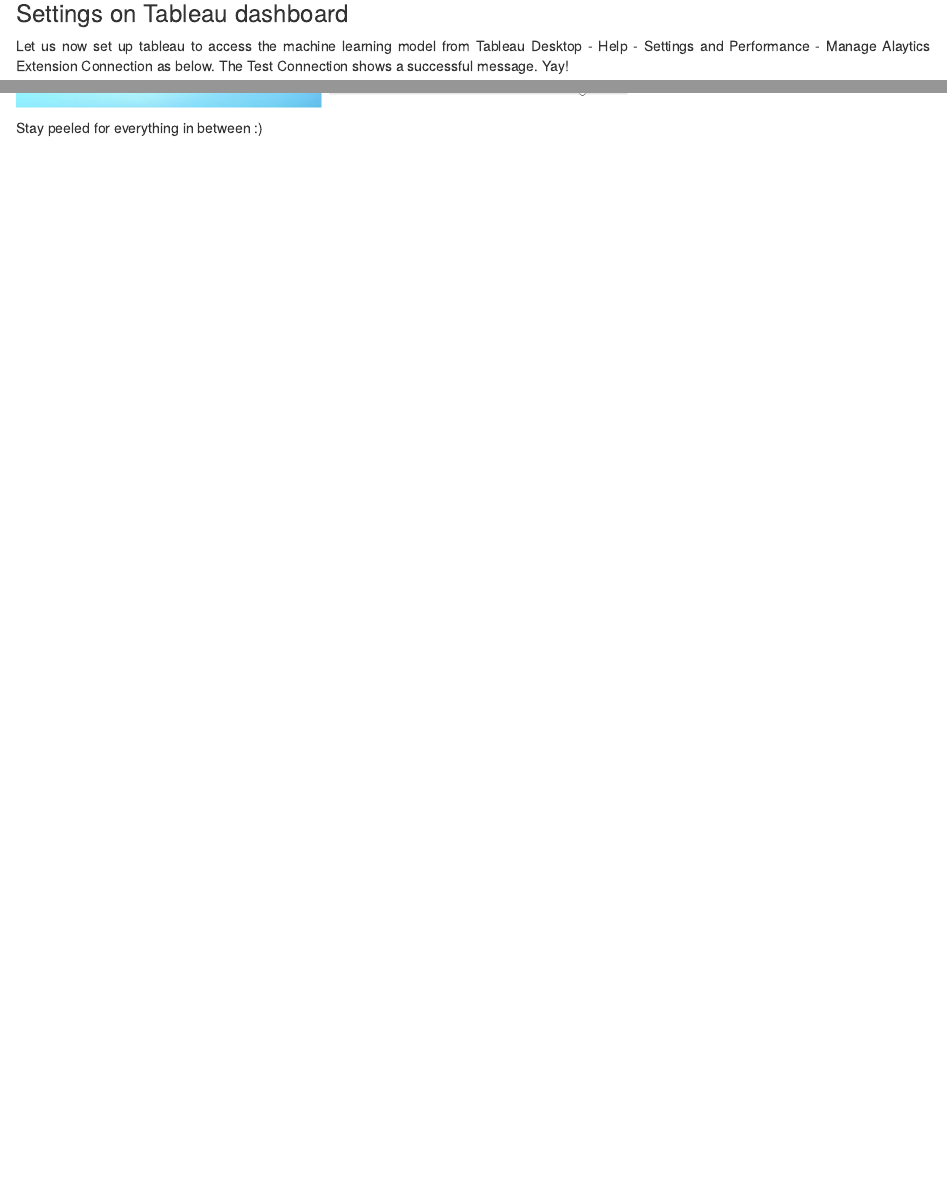
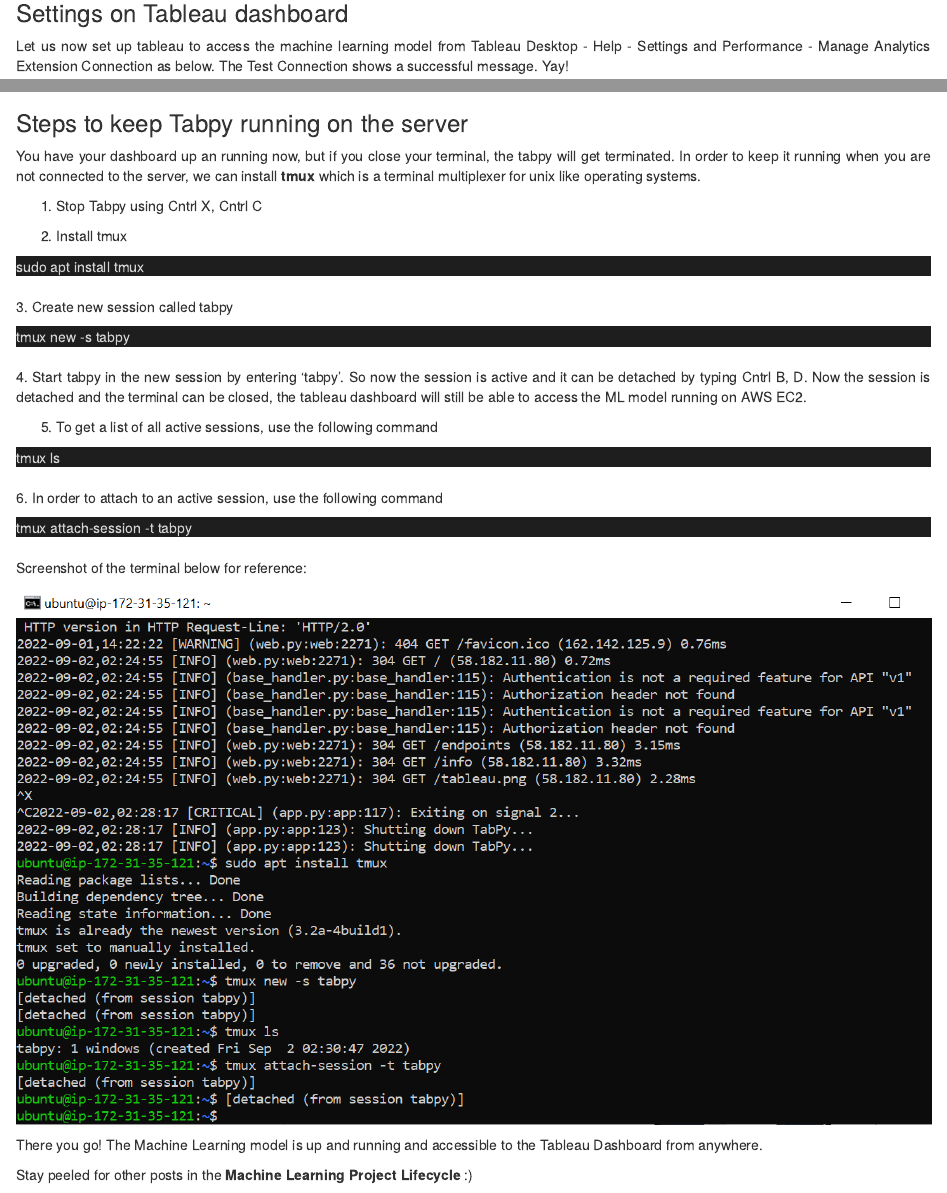
Before and after one commit to RakenduR/RBlog, an R Markdown document (_posts/DeployMLtoAWS/DeployMLtoAWS.Rmd): the page in a window 1100 px wide, from 5700 px down before the commit and from 6270 px down after it, so that both start at the same text, and a second part further down, joined at a grey line. Rendered offline with R 4.5, knitr and Pandoc, with nearby package versions; drawn as R Markdown's standard HTML page in place of the format the file asks for.

Commit message:
updated detaching using tmux

```diff
--- a/_posts/DeployMLtoAWS/DeployMLtoAWS.Rmd
+++ b/_posts/DeployMLtoAWS/DeployMLtoAWS.Rmd
@@ -127,5 +158,5 @@
 
 ### Settings on Tableau dashboard
 
-Let us now set up tableau to access the machine learning model from Tableau Desktop - Help - Settings and Performance - Manage Alaytics Extension Connection as below. The Test Connection shows a successful message. Yay!
+Let us now set up tableau to access the machine learning model from Tableau Desktop - Help - Settings and Performance - Manage Analytics Extension Connection as below. The Test Connection shows a successful message. Yay!
 
@@ -135,4 +170,37 @@
 
 [![Youtube](image/dashboard.png){width=70%}](https://youtu.be/b9KLPyCx-y0)
 
-Stay peeled for everything in between :)
+### Steps to keep Tabpy running on the server
+
+You have your dashboard up an running now, but if you close your terminal, the tabpy will get terminated. In order to keep it running when you are not connected to the server, we can install <b>tmux</b> which is a terminal multiplexer for unix like operating systems.
+
+1. Stop Tabpy using Cntrl X, Cntrl C
+
+2. Install tmux
+
+<div style="background-color: #1e1e1e;" cursor=none><span style="color: #d4d4d4;">sudo apt install tmux</span></div>
+<br>
+3. Create new session called tabpy
+
+<div style="background-color: #1e1e1e;" cursor=none><span style="color: #d4d4d4;">tmux new -s tabpy</span></div>
+<br>
+4. Start tabpy in the new session by entering 'tabpy'. So now the session is active and it can be detached by typing Cntrl B, D. Now the session is detached and the terminal can be closed, the tableau dashboard will still be able to access the ML model running on AWS EC2.
+
+5. To get a list of all active sessions, use the following command
+
+<div style="background-color: #1e1e1e;" cursor=none><span style="color: #d4d4d4;">tmux ls</span></div>
+<br>
+6. In order to attach to an active session, use the following command
+
+<div style="background-color: #1e1e1e;" cursor=none><span style="color: #d4d4d4;">tmux attach-session -t tabpy</span></div>
+<br>
+Screenshot of the terminal below for reference:
+
+
+![](image/tmux.png)
+
+
+
+There you go! The Machine Learning model is up and running and accessible to the Tableau Dashboard from anywhere.
+
+Stay peeled for other posts in the <b>Machine Learning Project Lifecycle</b> :)
```
Also changed, not shown: _posts/DeployMLtoAWS/DeployMLtoAWS.html, _posts/DeployMLtoAWS/image/tmux.png (added), _posts/DeployMLtoAWS/DeployMLtoAWS.Rmd (45 more changed lines), 5 other files.
